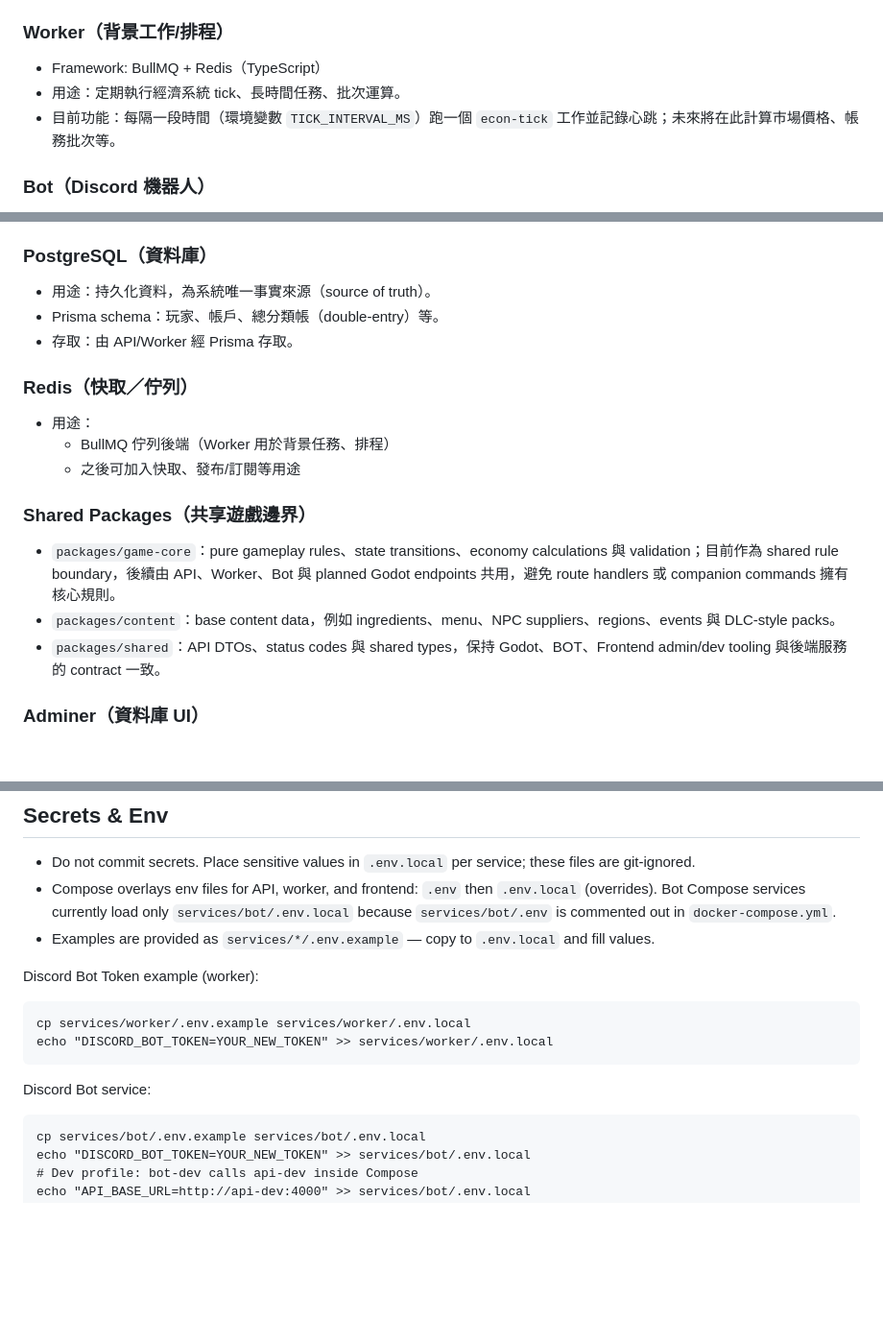
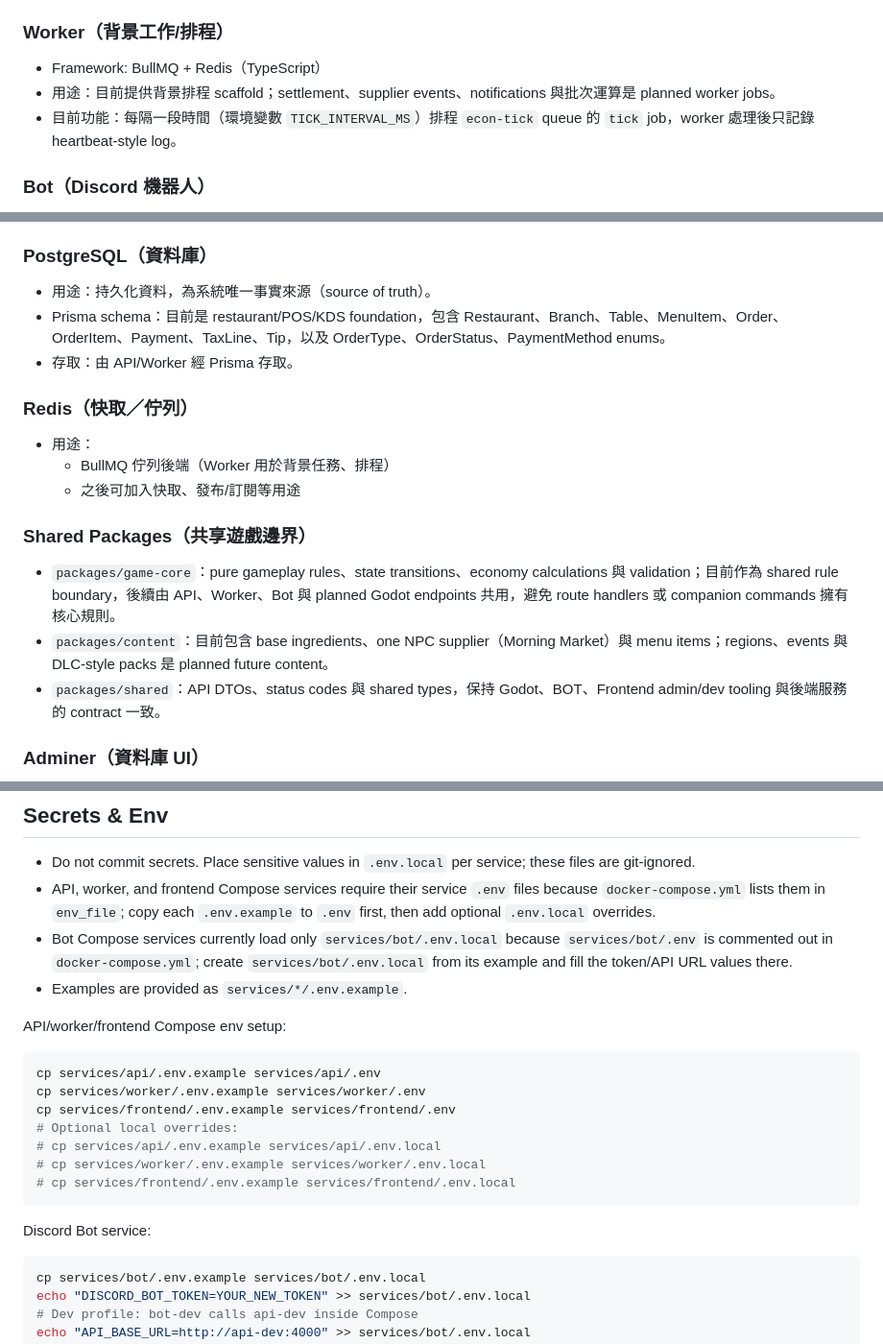
Before and after one commit to ben001109/econ-game, a Markdown page: README.md, 3 parts joined by grey strips. Shown at 96% size. Drawn GitHub-style; blank space fills up the shorter version.

Commit message:
docs: align readme with implemented foundation

````diff
--- a/README.md
+++ b/README.md
@@ -73,8 +73,8 @@ Services:
 
 ### Worker（背景工作/排程）
 - Framework: BullMQ + Redis（TypeScript）
-- 用途：定期執行經濟系統 tick、長時間任務、批次運算。
-- 目前功能：每隔一段時間（環境變數 `TICK_INTERVAL_MS`）跑一個 `econ-tick` 工作並記錄心跳；未來將在此計算市場價格、帳務批次等。
+- 用途：目前提供背景排程 scaffold；settlement、supplier events、notifications 與批次運算是 planned worker jobs。
+- 目前功能：每隔一段時間（環境變數 `TICK_INTERVAL_MS`）排程 `econ-tick` queue 的 `tick` job，worker 處理後只記錄 heartbeat-style log。
 
 ### Bot（Discord 機器人）
 - Framework: discord.js（TypeScript）
@@ -95,7 +95,7 @@ Services:
 
 ### PostgreSQL（資料庫）
 - 用途：持久化資料，為系統唯一事實來源（source of truth）。
-- Prisma schema：玩家、帳戶、總分類帳（double-entry）等。
+- Prisma schema：目前是 restaurant/POS/KDS foundation，包含 Restaurant、Branch、Table、MenuItem、Order、OrderItem、Payment、TaxLine、Tip，以及 OrderType、OrderStatus、PaymentMethod enums。
 - 存取：由 API/Worker 經 Prisma 存取。
 
 ### Redis（快取／佇列）
@@ -105,7 +105,7 @@ Services:
 
 ### Shared Packages（共享遊戲邊界）
 - `packages/game-core`：pure gameplay rules、state transitions、economy calculations 與 validation；目前作為 shared rule boundary，後續由 API、Worker、Bot 與 planned Godot endpoints 共用，避免 route handlers 或 companion commands 擁有核心規則。
-- `packages/content`：base content data，例如 ingredients、menu、NPC suppliers、regions、events 與 DLC-style packs。
+- `packages/content`：目前包含 base ingredients、one NPC supplier（Morning Market）與 menu items；regions、events 與 DLC-style packs 是 planned future content。
 - `packages/shared`：API DTOs、status codes 與 shared types，保持 Godot、BOT、Frontend admin/dev tooling 與後端服務的 contract 一致。
 
 ### Adminer（資料庫 UI）
@@ -185,19 +185,25 @@ GitHub Actions runs on push/PR:
 ## Secrets & Env
 
 - Do not commit secrets. Place sensitive values in `.env.local` per service; these files are git-ignored.
-- Compose overlays env files for API, worker, and frontend: `.env` then `.env.local` (overrides). Bot Compose services currently load only `services/bot/.env.local` because `services/bot/.env` is commented out in `docker-compose.yml`.
-- Examples are provided as `services/*/.env.example` — copy to `.env.local` and fill values.
+- API, worker, and frontend Compose services require their service `.env` files because `docker-compose.yml` lists them in `env_file`; copy each `.env.example` to `.env` first, then add optional `.env.local` overrides.
+- Bot Compose services currently load only `services/bot/.env.local` because `services/bot/.env` is commented out in `docker-compose.yml`; create `services/bot/.env.local` from its example and fill the token/API URL values there.
+- Examples are provided as `services/*/.env.example`.
 
-Discord Bot Token example (worker):
+API/worker/frontend Compose env setup:
 
-```
-cp services/worker/.env.example services/worker/.env.local
-echo "DISCORD_BOT_TOKEN=YOUR_NEW_TOKEN" >> services/worker/.env.local
+```bash
+cp services/api/.env.example services/api/.env
+cp services/worker/.env.example services/worker/.env
+cp services/frontend/.env.example services/frontend/.env
+# Optional local overrides:
+# cp services/api/.env.example services/api/.env.local
+# cp services/worker/.env.example services/worker/.env.local
+# cp services/frontend/.env.example services/frontend/.env.local
 ```
 
 Discord Bot service:
 
-```
+```bash
 cp services/bot/.env.example services/bot/.env.local
 echo "DISCORD_BOT_TOKEN=YOUR_NEW_TOKEN" >> services/bot/.env.local
 # Dev profile: bot-dev calls api-dev inside Compose
````
Also changed, not shown: other parts of README.md (+5 -5 lines).
